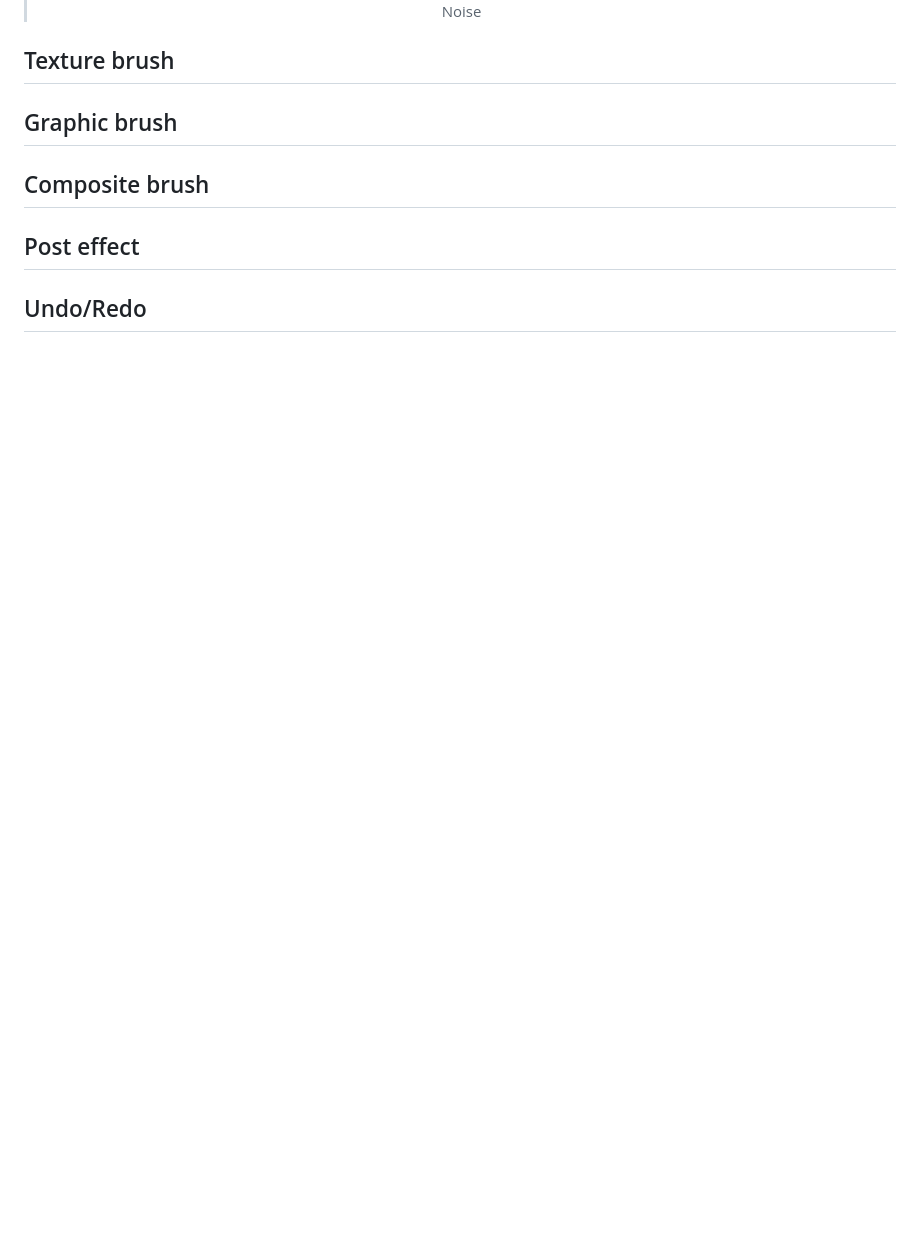
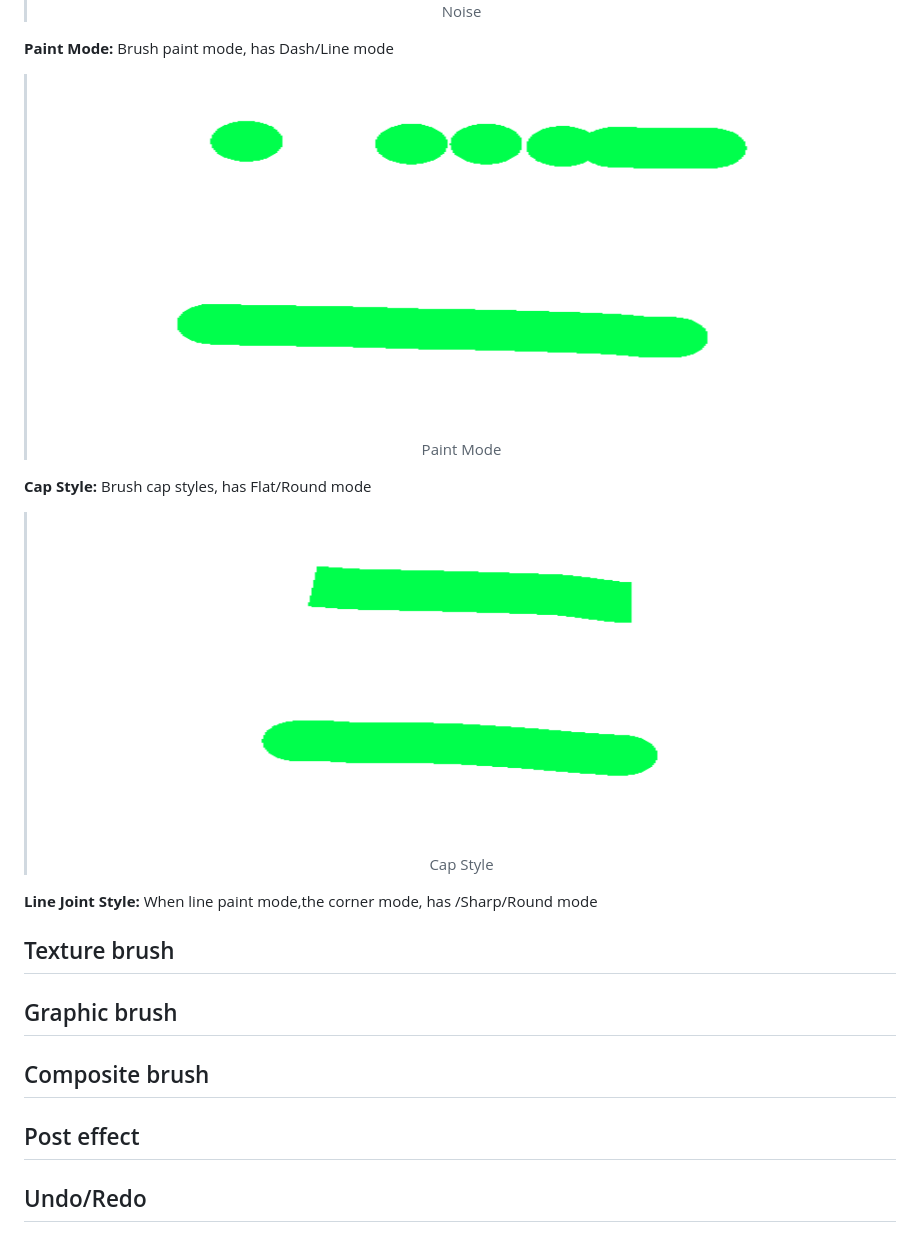
Before and after one commit to wingcd/upainter-demo, a Markdown page: README.md, the part around the change printed below. GitHub-like rendering; pictures changed too: images/brush-1-5.png (added), images/brush-1-6.png (added); blank space fills up the shorter version.

Commit message:
更新说明

```diff
--- a/README.md
+++ b/README.md
@@ -134,6 +135,23 @@ Paint solid color to texture
 > Noise
 > </div>
 >
+<b>Paint Mode:</b> Brush paint mode, has Dash/Line mode
+>
+> <div align=center>
+> <img src="./images/brush-1-5.png"> </img>
+> <br/>
+> Paint Mode
+> </div>
+>
+<b>Cap Style:</b> Brush cap styles, has Flat/Round mode
+>
+> <div align=center>
+> <img src="./images/brush-1-6.png"> </img>
+> <br/>
+> Cap Style
+> </div>
+>
+<b>Line Joint Style:</b> When line paint mode,the corner mode, has /Sharp/Round mode
 
 ## Texture brush
 ## Graphic brush
```
Also changed, not shown: other parts of README.md (+1 -0 lines).
